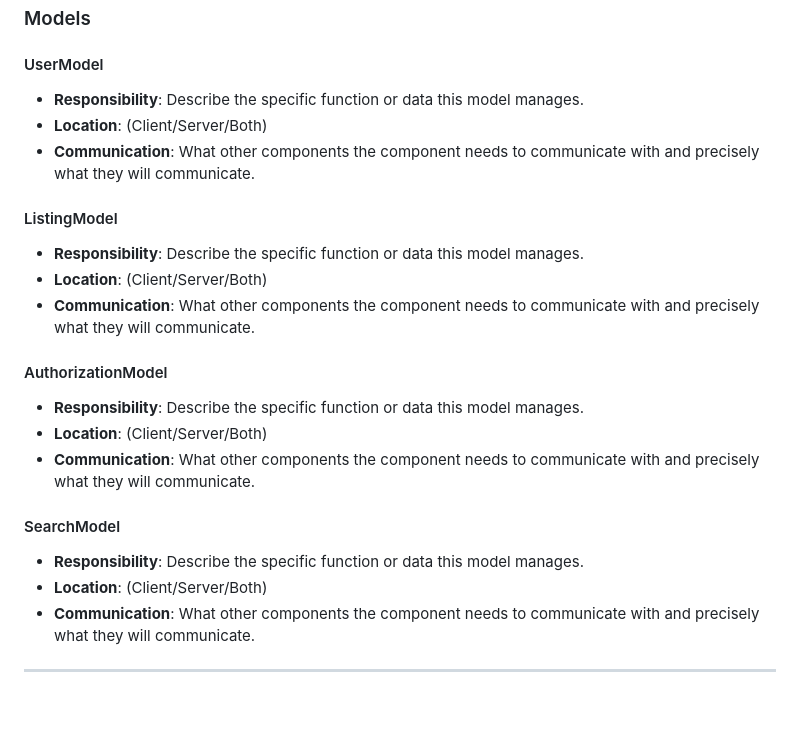
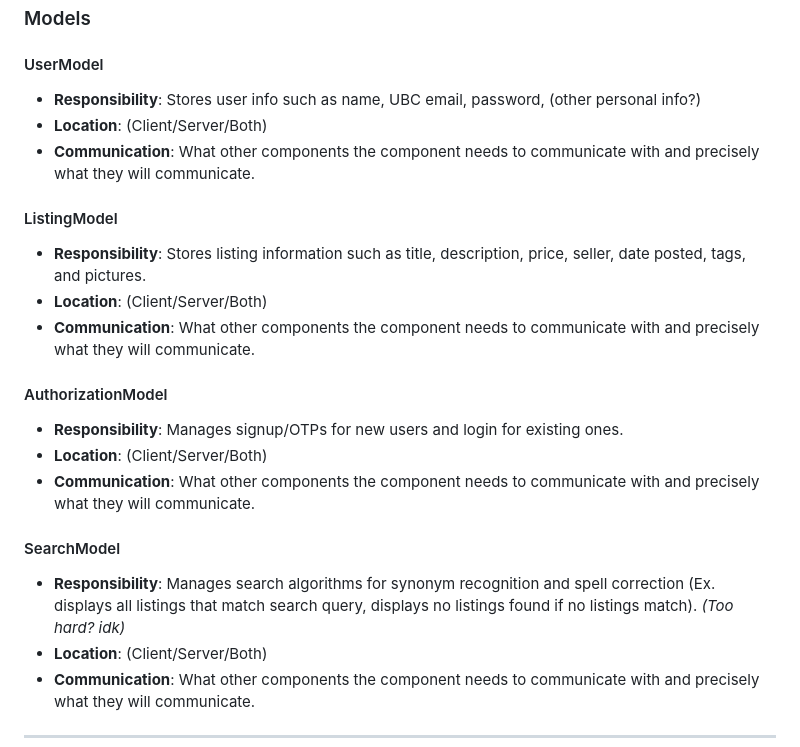
Before and after one commit to Wafflol/UBuyC, a Markdown page: Milestone_2/Architecture.md, the part around the change. GitHub-like rendering; blank space fills up the shorter version.

Commit message:
update responsibilites for model components

```diff
--- a/Milestone_2/Architecture.md
+++ b/Milestone_2/Architecture.md
@@ -10,22 +10,22 @@ This document specifies all models, controllers, and views in the application ([
 ### Models
 
 #### UserModel
-- **Responsibility**: Describe the specific function or data this model manages.
+- **Responsibility**: Stores user info such as name, UBC email, password, (other personal info?)
 - **Location**: (Client/Server/Both)
 - **Communication**: What other components the component needs to communicate with and precisely what they will communicate.
 
 #### ListingModel
-- **Responsibility**: Describe the specific function or data this model manages.
+- **Responsibility**: Stores listing information such as title, description, price, seller, date posted, tags, and pictures.
 - **Location**: (Client/Server/Both)
 - **Communication**: What other components the component needs to communicate with and precisely what they will communicate.
 
 #### AuthorizationModel
-- **Responsibility**: Describe the specific function or data this model manages.
+- **Responsibility**: Manages signup/OTPs for new users and login for existing ones.
 - **Location**: (Client/Server/Both)
 - **Communication**: What other components the component needs to communicate with and precisely what they will communicate.
 
 #### SearchModel
-- **Responsibility**: Describe the specific function or data this model manages.
+- **Responsibility**: Manages search algorithms for synonym recognition and spell correction (Ex. displays all listings that match search query, displays no listings found if no listings match). *(Too hard? idk)*
 - **Location**: (Client/Server/Both)
 - **Communication**: What other components the component needs to communicate with and precisely what they will communicate.
 
```
